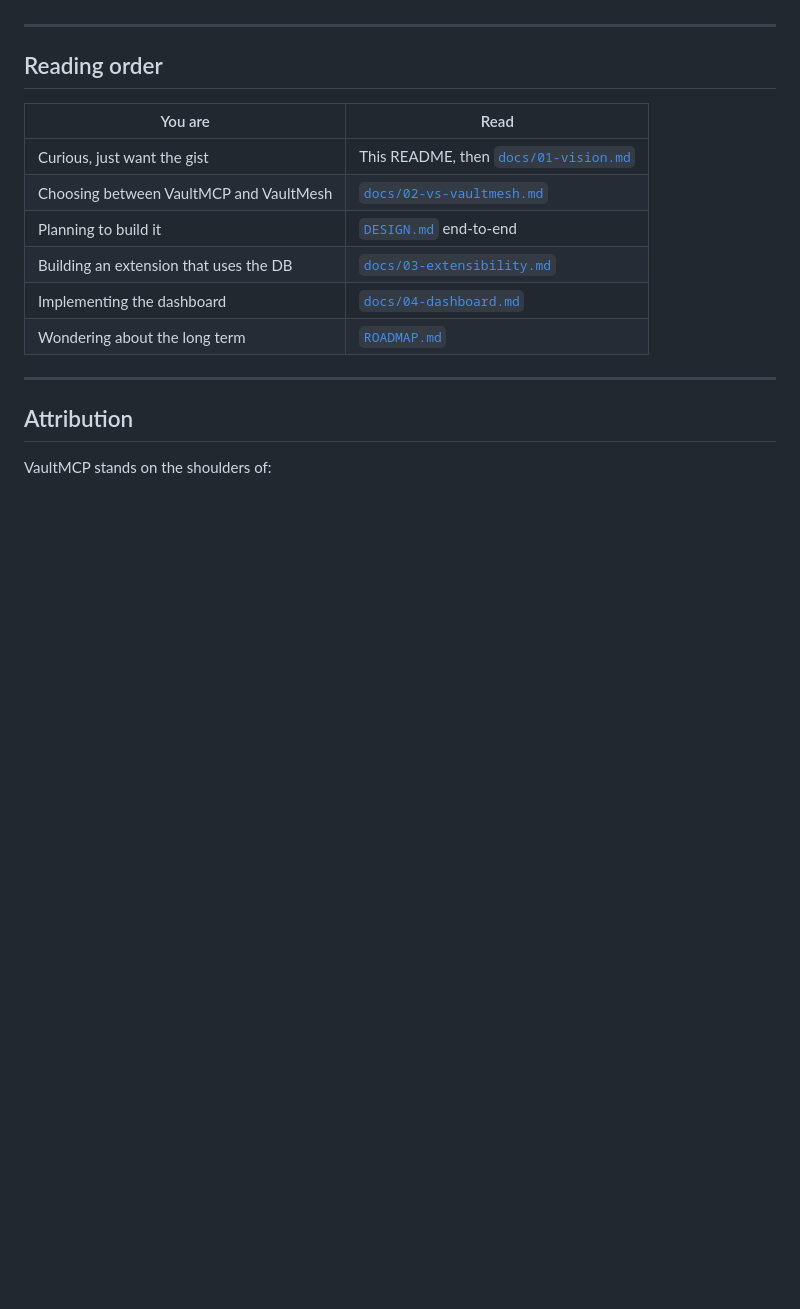
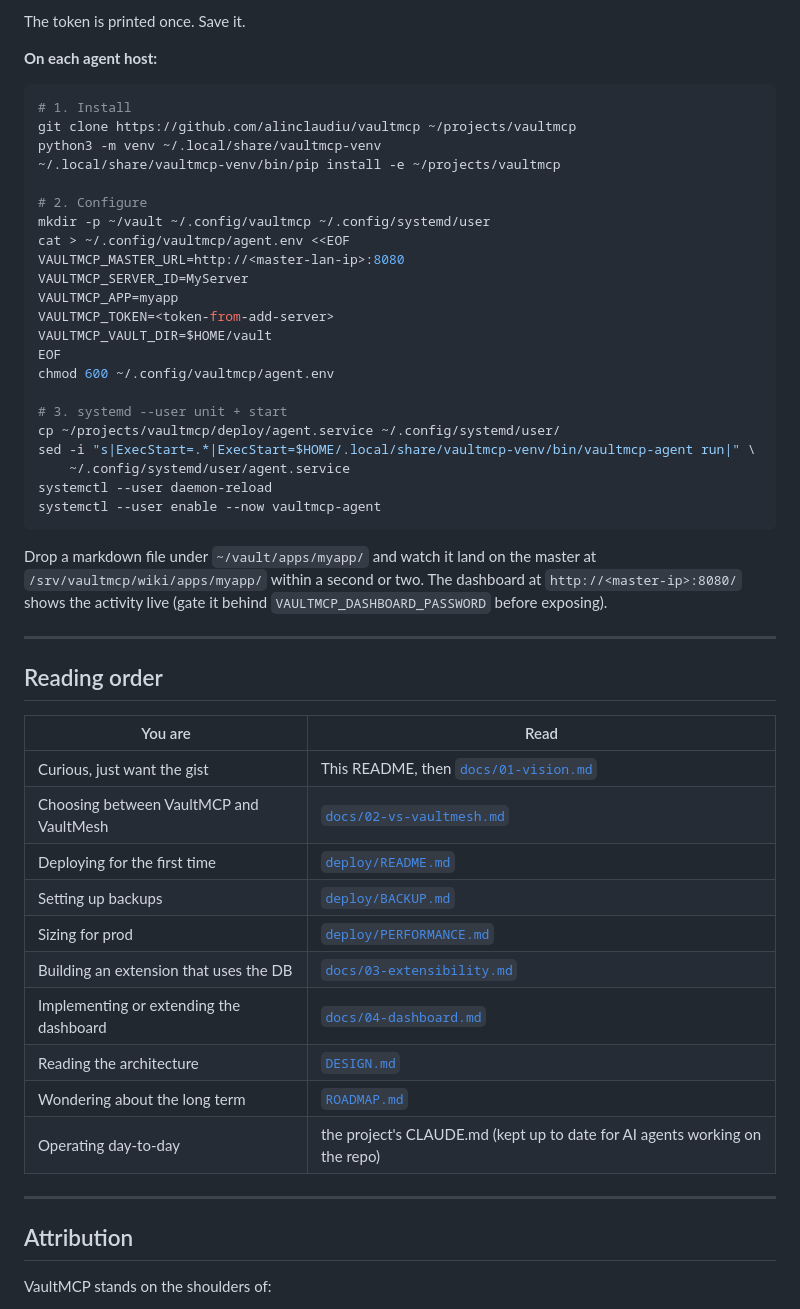
Before and after one commit to alinclaudiu/vaultmcp, a Markdown page: README.md, the part around one of its changes. Drawn GitHub-style; blank space fills up the shorter version.

````diff
--- a/README.md
+++ b/README.md
@@ -134,3 +179,33 @@ Phase 1 (working skeleton) is the next milestone. Estimated 4 focused engineer-w
+The token is printed once. Save it.
+
+**On each agent host:**
+
+```bash
+# 1. Install
+git clone https://github.com/alinclaudiu/vaultmcp ~/projects/vaultmcp
+python3 -m venv ~/.local/share/vaultmcp-venv
+~/.local/share/vaultmcp-venv/bin/pip install -e ~/projects/vaultmcp
+
+# 2. Configure
+mkdir -p ~/vault ~/.config/vaultmcp ~/.config/systemd/user
+cat > ~/.config/vaultmcp/agent.env <<EOF
+VAULTMCP_MASTER_URL=http://<master-lan-ip>:8080
+VAULTMCP_SERVER_ID=MyServer
+VAULTMCP_APP=myapp
+VAULTMCP_TOKEN=<token-from-add-server>
+VAULTMCP_VAULT_DIR=$HOME/vault
+EOF
+chmod 600 ~/.config/vaultmcp/agent.env
+
+# 3. systemd --user unit + start
+cp ~/projects/vaultmcp/deploy/agent.service ~/.config/systemd/user/
+sed -i "s|ExecStart=.*|ExecStart=$HOME/.local/share/vaultmcp-venv/bin/vaultmcp-agent run|" \
+    ~/.config/systemd/user/agent.service
+systemctl --user daemon-reload
+systemctl --user enable --now vaultmcp-agent
+```
+
+Drop a markdown file under `~/vault/apps/myapp/` and watch it land on the master at `/srv/vaultmcp/wiki/apps/myapp/` within a second or two. The dashboard at `http://<master-ip>:8080/` shows the activity live (gate it behind `VAULTMCP_DASHBOARD_PASSWORD` before exposing).
 
 ---
 
@@ -140,10 +215,14 @@ Phase 1 (working skeleton) is the next milestone. Estimated 4 focused engineer-w
 |---|---|
 | Curious, just want the gist | This README, then [`docs/01-vision.md`](docs/01-vision.md) |
 | Choosing between VaultMCP and VaultMesh | [`docs/02-vs-vaultmesh.md`](docs/02-vs-vaultmesh.md) |
-| Planning to build it | [`DESIGN.md`](DESIGN.md) end-to-end |
+| Deploying for the first time | [`deploy/README.md`](deploy/README.md) |
+| Setting up backups | [`deploy/BACKUP.md`](deploy/BACKUP.md) |
+| Sizing for prod | [`deploy/PERFORMANCE.md`](deploy/PERFORMANCE.md) |
 | Building an extension that uses the DB | [`docs/03-extensibility.md`](docs/03-extensibility.md) |
-| Implementing the dashboard | [`docs/04-dashboard.md`](docs/04-dashboard.md) |
+| Implementing or extending the dashboard | [`docs/04-dashboard.md`](docs/04-dashboard.md) |
+| Reading the architecture | [`DESIGN.md`](DESIGN.md) |
 | Wondering about the long term | [`ROADMAP.md`](ROADMAP.md) |
+| Operating day-to-day | the project's CLAUDE.md (kept up to date for AI agents working on the repo) |
 
 ---
 
````
Also changed, not shown: other parts of README.md (+55 -10 lines).
